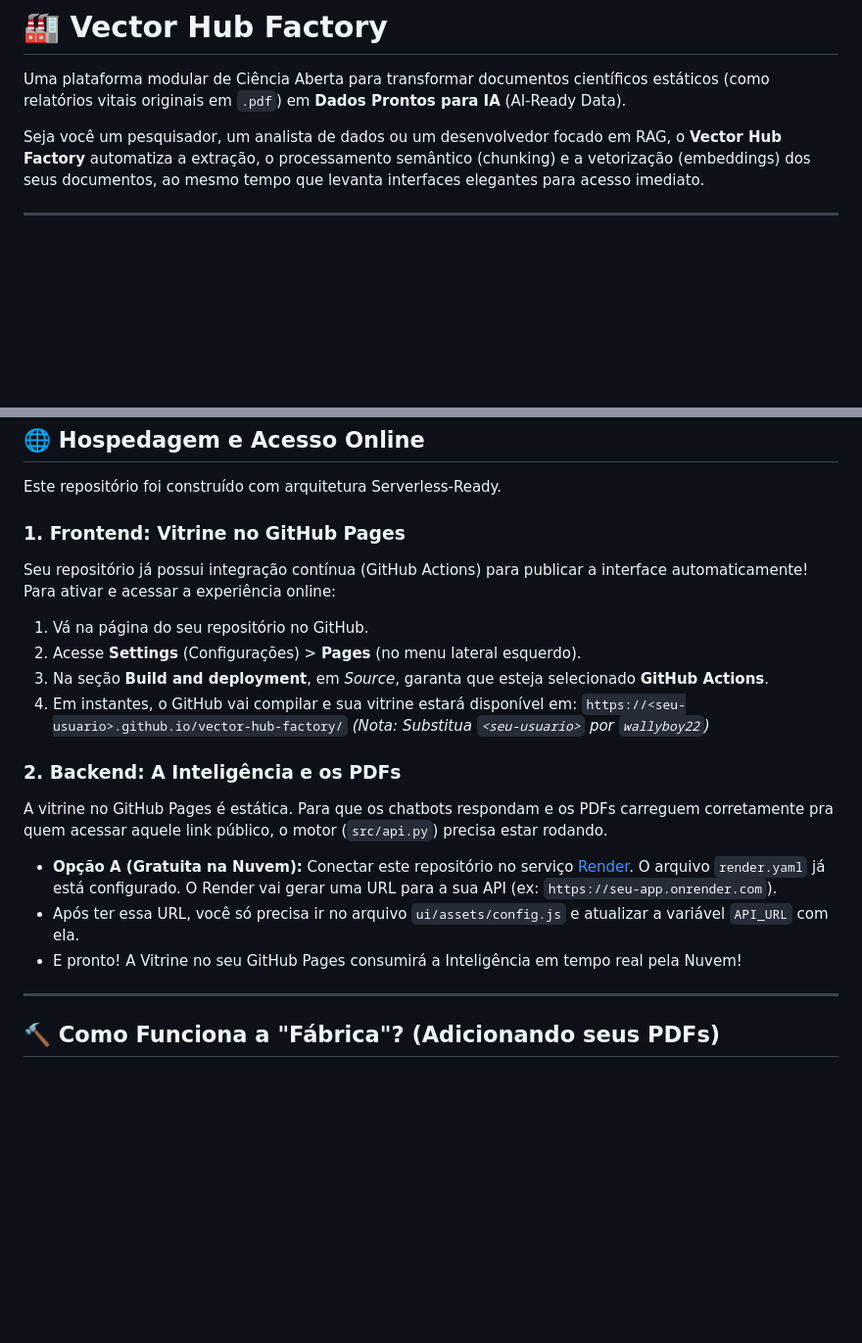
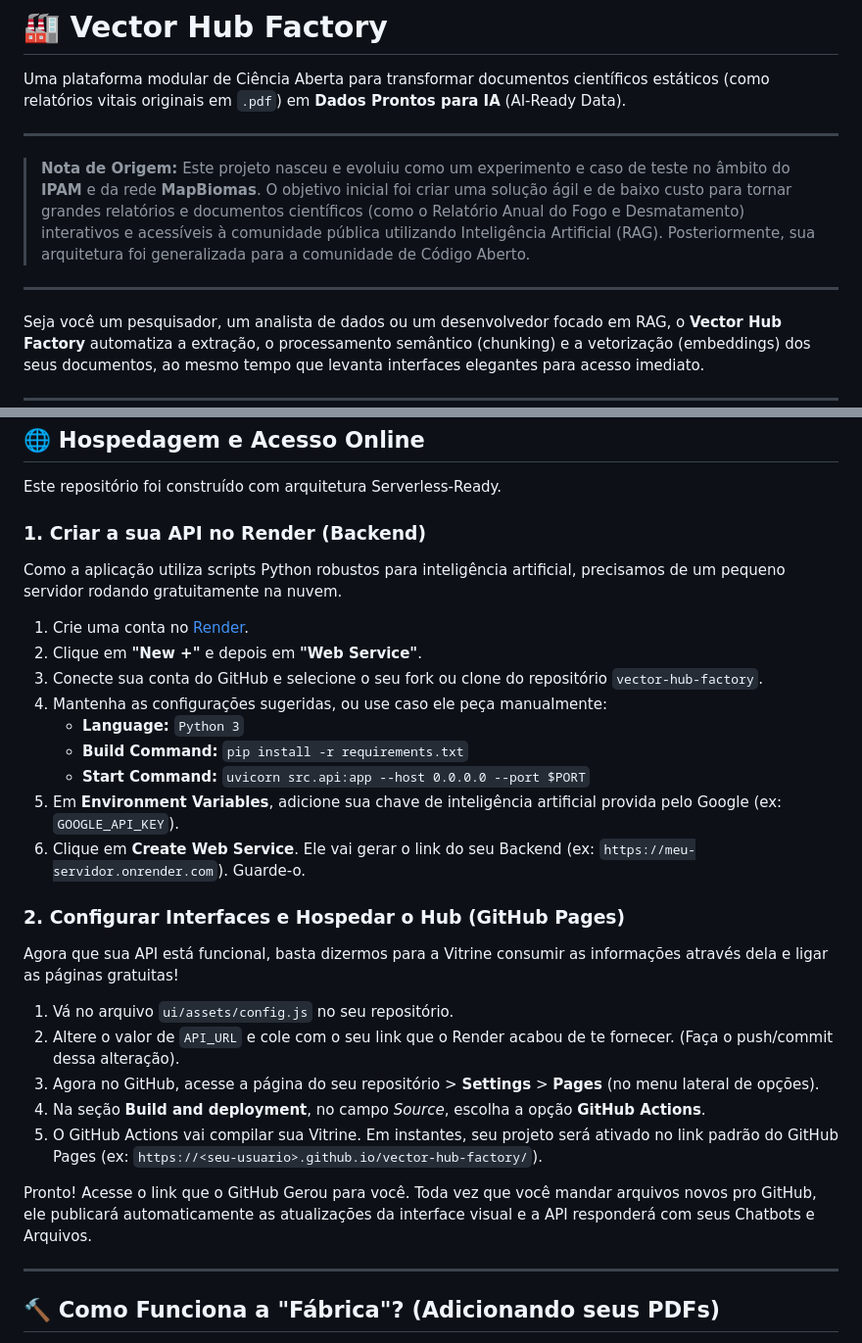
Before and after one commit to wallyboy22/vector-hub-factory, a Markdown page: README.md, 2 parts joined by grey strips. Shown at 98% size. Rendered like a GitHub page; blank space fills up the shorter version.

Commit message:
Docs: Update deployment tutorial and add origin acknowledgement

```diff
--- a/README.md
+++ b/README.md
@@ -1,6 +1,10 @@
 # 🏭 Vector Hub Factory
 
 Uma plataforma modular de Ciência Aberta para transformar documentos científicos estáticos (como relatórios vitais originais em `.pdf`) em **Dados Prontos para IA** (AI-Ready Data).
+
+---
+> **Nota de Origem:** Este projeto nasceu e evoluiu como um experimento e caso de teste no âmbito do **IPAM** e da rede **MapBiomas**. O objetivo inicial foi criar uma solução ágil e de baixo custo para tornar grandes relatórios e documentos científicos (como o Relatório Anual do Fogo e Desmatamento) interativos e acessíveis à comunidade pública utilizando Inteligência Artificial (RAG). Posteriormente, sua arquitetura foi generalizada para a comunidade de Código Aberto.
+---
 
 Seja você um pesquisador, um analista de dados ou um desenvolvedor focado em RAG, o **Vector Hub Factory** automatiza a extração, o processamento semântico (chunking) e a vetorização (embeddings) dos seus documentos, ao mesmo tempo que levanta interfaces elegantes para acesso imediato.
 
@@ -40,20 +44,27 @@ Seu Hub já estará online em `http://localhost:8000/`. A partir dele, você pod
 
 Este repositório foi construído com arquitetura Serverless-Ready.
 
-### 1. Frontend: Vitrine no GitHub Pages
-Seu repositório já possui integração contínua (GitHub Actions) para publicar a interface automaticamente!
-Para ativar e acessar a experiência online:
-1. Vá na página do seu repositório no GitHub.
-2. Acesse **Settings** (Configurações) > **Pages** (no menu lateral esquerdo).
-3. Na seção **Build and deployment**, em *Source*, garanta que esteja selecionado **GitHub Actions**.
-4. Em instantes, o GitHub vai compilar e sua vitrine estará disponível em: `https://<seu-usuario>.github.io/vector-hub-factory/`
-*(Nota: Substitua `<seu-usuario>` por `wallyboy22`)*
+### 1. Criar a sua API no Render (Backend)
+Como a aplicação utiliza scripts Python robustos para inteligência artificial, precisamos de um pequeno servidor rodando gratuitamente na nuvem.
+1. Crie uma conta no [Render](https://render.com).
+2. Clique em **"New +"** e depois em **"Web Service"**.
+3. Conecte sua conta do GitHub e selecione o seu fork ou clone do repositório `vector-hub-factory`.
+4. Mantenha as configurações sugeridas, ou use caso ele peça manualmente:
+   - **Language:** `Python 3`
+   - **Build Command:** `pip install -r requirements.txt`
+   - **Start Command:** `uvicorn src.api:app --host 0.0.0.0 --port $PORT`
+5. Em **Environment Variables**, adicione sua chave de inteligência artificial provida pelo Google (ex: `GOOGLE_API_KEY`).
+6. Clique em **Create Web Service**. Ele vai gerar o link do seu Backend (ex: `https://meu-servidor.onrender.com`). Guarde-o.
 
-### 2. Backend: A Inteligência e os PDFs
-A vitrine no GitHub Pages é estática. Para que os chatbots respondam e os PDFs carreguem corretamente pra quem acessar aquele link público, o motor (`src/api.py`) precisa estar rodando.
-- **Opção A (Gratuita na Nuvem):** Conectar este repositório no serviço [Render](https://render.com). O arquivo `render.yaml` já está configurado. O Render vai gerar uma URL para a sua API (ex: `https://seu-app.onrender.com`).
-- Após ter essa URL, você só precisa ir no arquivo `ui/assets/config.js` e atualizar a variável `API_URL` com ela.
-- E pronto! A Vitrine no seu GitHub Pages consumirá a Inteligência em tempo real pela Nuvem!
+### 2. Configurar Interfaces e Hospedar o Hub (GitHub Pages)
+Agora que sua API está funcional, basta dizermos para a Vitrine consumir as informações através dela e ligar as páginas gratuitas!
+1. Vá no arquivo `ui/assets/config.js` no seu repositório.
+2. Altere o valor de `API_URL` e cole com o seu link que o Render acabou de te fornecer. (Faça o push/commit dessa alteração).
+3. Agora no GitHub, acesse a página do seu repositório > **Settings** > **Pages** (no menu lateral de opções).
+4. Na seção **Build and deployment**, no campo *Source*, escolha a opção **GitHub Actions**.
+5. O GitHub Actions vai compilar sua Vitrine. Em instantes, seu projeto será ativado no link padrão do GitHub Pages (ex: `https://<seu-usuario>.github.io/vector-hub-factory/`).
+
+Pronto! Acesse o link que o GitHub Gerou para você. Toda vez que você mandar arquivos novos pro GitHub, ele publicará automaticamente as atualizações da interface visual e a API responderá com seus Chatbots e Arquivos.
 
 ---
 
```
